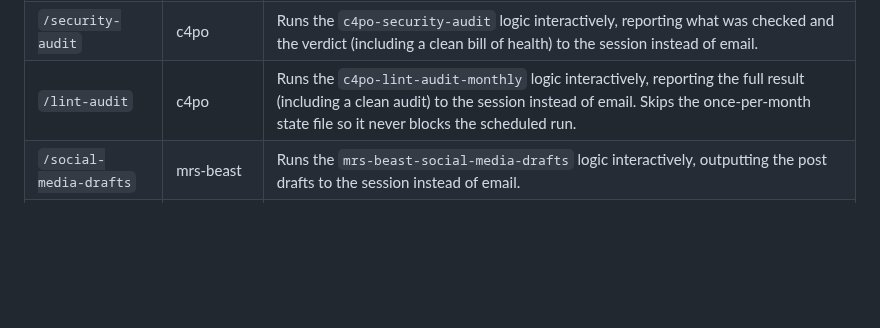
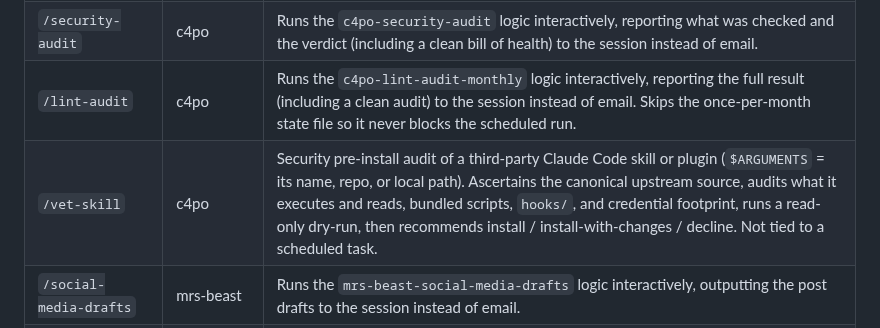
Before and after one commit to johndifini/theborg, a Markdown page: README.md, the part around the change. Drawn GitHub-style; blank space fills up the shorter version.

```diff
--- a/README.md
+++ b/README.md
@@ -71,6 +71,7 @@ Every scheduled task has a matching interactive command (named after the task, m
 | `/consolidate-memory` | c4po | Runs the `c4po-consolidate-memory` logic interactively, consolidating the Auto Memory stores for real and reporting what changed (including "no changes") to the session instead of email. Skips the once-per-week state file so it never blocks the scheduled run. |
 | `/security-audit` | c4po | Runs the `c4po-security-audit` logic interactively, reporting what was checked and the verdict (including a clean bill of health) to the session instead of email. |
 | `/lint-audit` | c4po | Runs the `c4po-lint-audit-monthly` logic interactively, reporting the full result (including a clean audit) to the session instead of email. Skips the once-per-month state file so it never blocks the scheduled run. |
+| `/vet-skill` | c4po | Security pre-install audit of a third-party Claude Code skill or plugin (`$ARGUMENTS` = its name, repo, or local path). Ascertains the canonical upstream source, audits what it executes and reads, bundled scripts, `hooks/`, and credential footprint, runs a read-only dry-run, then recommends install / install-with-changes / decline. Not tied to a scheduled task. |
 | `/social-media-drafts` | mrs-beast | Runs the `mrs-beast-social-media-drafts` logic interactively, outputting the post drafts to the session instead of email. |
 | `/market-scan` | warren-bot-fett | Runs the `warren-bot-fett-daily-market-scan` logic interactively, reporting the full scan (allocations vs. targets, deviations, opportunity verdict) to the session instead of email. Skips the market-holiday gate so it always runs. |
 | `/ai-sleeve-rebalance` | warren-bot-fett | Runs the `warren-bot-fett-ai-sleeve-monthly` logic interactively, reporting target weights and the month-over-month diff to the session instead of email. Skips the once-per-month gate and does not write `last-rebalance.json`, so it never clobbers the scheduled run's diff baseline. |
```
Also changed, not shown: CLAUDE.md (+2 -1 lines).
